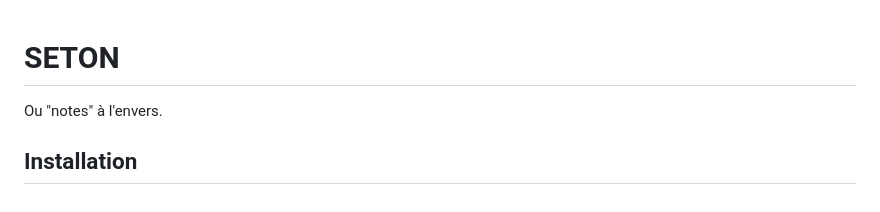
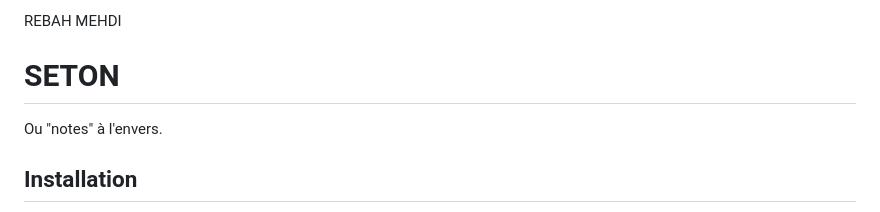
Before and after one commit to xdesx/seton, a Markdown page: README.md, the part around the change. Drawn GitHub-style.

```diff
--- a/README.md
+++ b/README.md
@@ -1,4 +1,4 @@
-
+REBAH MEHDI
 # SETON
 
 Ou "notes" à l'envers.
```
